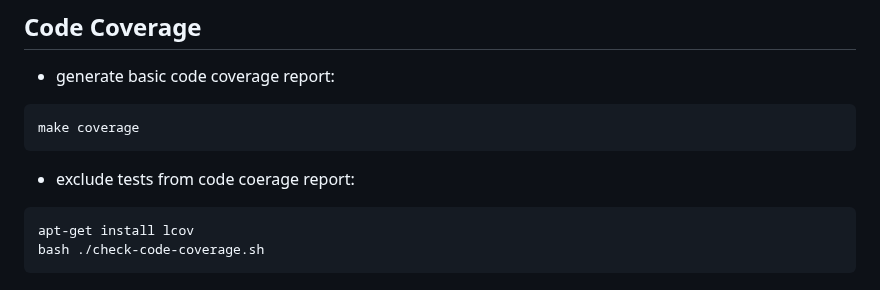
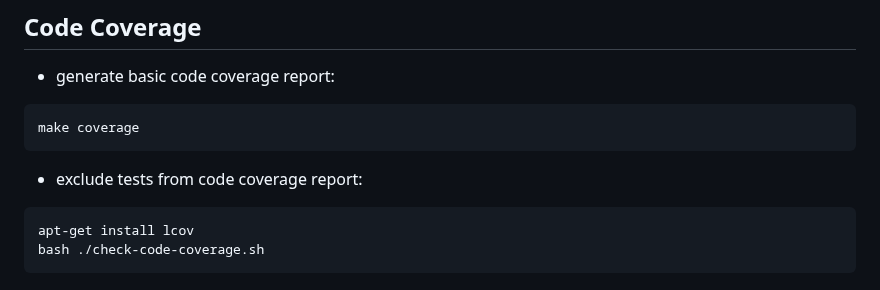
Before and after one commit to ajna-finance/ajna-core, a Markdown page: README.md, the part around the change. Drawn GitHub-style.

Commit message:
fix typo

````diff
--- a/README.md
+++ b/README.md
@@ -107,7 +107,7 @@ brownie compile --size
 ```bash
 make coverage
 ```
-- exclude tests from code coerage report:
+- exclude tests from code coverage report:
 ```
 apt-get install lcov
 bash ./check-code-coverage.sh
````
